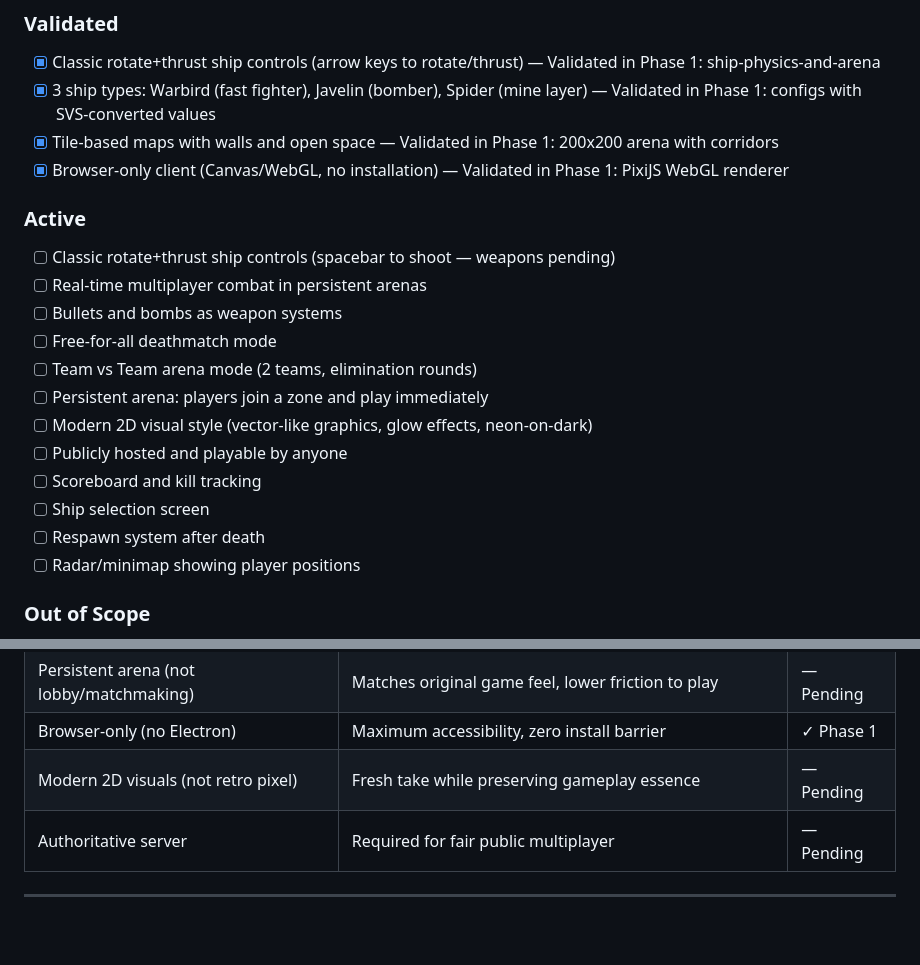
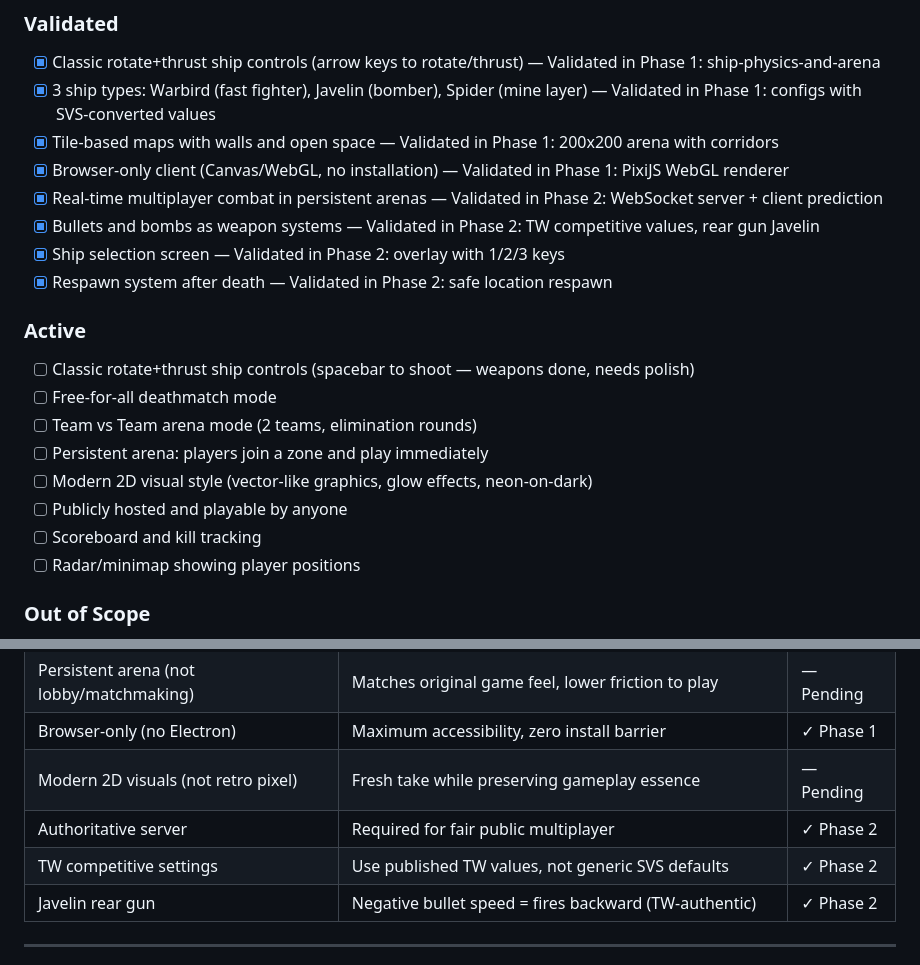
Before and after one commit to sjroesink/TrenchWars, a Markdown page: .planning/PROJECT.md, 2 parts joined by grey strips. Drawn GitHub-style; blank space fills up the shorter version.

Commit message:
docs(phase-02): evolve PROJECT.md after phase completion

```diff
--- a/.planning/PROJECT.md
+++ b/.planning/PROJECT.md
@@ -16,20 +16,20 @@ Two or more players can connect to a persistent arena and engage in real-time sp
 - [x] 3 ship types: Warbird (fast fighter), Javelin (bomber), Spider (mine layer) — Validated in Phase 1: configs with SVS-converted values
 - [x] Tile-based maps with walls and open space — Validated in Phase 1: 200x200 arena with corridors
 - [x] Browser-only client (Canvas/WebGL, no installation) — Validated in Phase 1: PixiJS WebGL renderer
+- [x] Real-time multiplayer combat in persistent arenas — Validated in Phase 2: WebSocket server + client prediction
+- [x] Bullets and bombs as weapon systems — Validated in Phase 2: TW competitive values, rear gun Javelin
+- [x] Ship selection screen — Validated in Phase 2: overlay with 1/2/3 keys
+- [x] Respawn system after death — Validated in Phase 2: safe location respawn
 
 ### Active
 
-- [ ] Classic rotate+thrust ship controls (spacebar to shoot — weapons pending)
-- [ ] Real-time multiplayer combat in persistent arenas
-- [ ] Bullets and bombs as weapon systems
+- [ ] Classic rotate+thrust ship controls (spacebar to shoot — weapons done, needs polish)
 - [ ] Free-for-all deathmatch mode
 - [ ] Team vs Team arena mode (2 teams, elimination rounds)
 - [ ] Persistent arena: players join a zone and play immediately
 - [ ] Modern 2D visual style (vector-like graphics, glow effects, neon-on-dark)
 - [ ] Publicly hosted and playable by anyone
 - [ ] Scoreboard and kill tracking
-- [ ] Ship selection screen
-- [ ] Respawn system after death
 - [ ] Radar/minimap showing player positions
 
 ### Out of Scope
@@ -72,6 +72,8 @@ The original game uses tile-based maps (304x304 tiles) with walls, open space, a
 | Persistent arena (not lobby/matchmaking) | Matches original game feel, lower friction to play | — Pending |
 | Browser-only (no Electron) | Maximum accessibility, zero install barrier | ✓ Phase 1 |
 | Modern 2D visuals (not retro pixel) | Fresh take while preserving gameplay essence | — Pending |
-| Authoritative server | Required for fair public multiplayer | — Pending |
+| Authoritative server | Required for fair public multiplayer | ✓ Phase 2 |
+| TW competitive settings | Use published TW values, not generic SVS defaults | ✓ Phase 2 |
+| Javelin rear gun | Negative bullet speed = fires backward (TW-authentic) | ✓ Phase 2 |
 
 ---
```
Also changed, not shown: other parts of .planning/PROJECT.md (+1 -1 lines).
